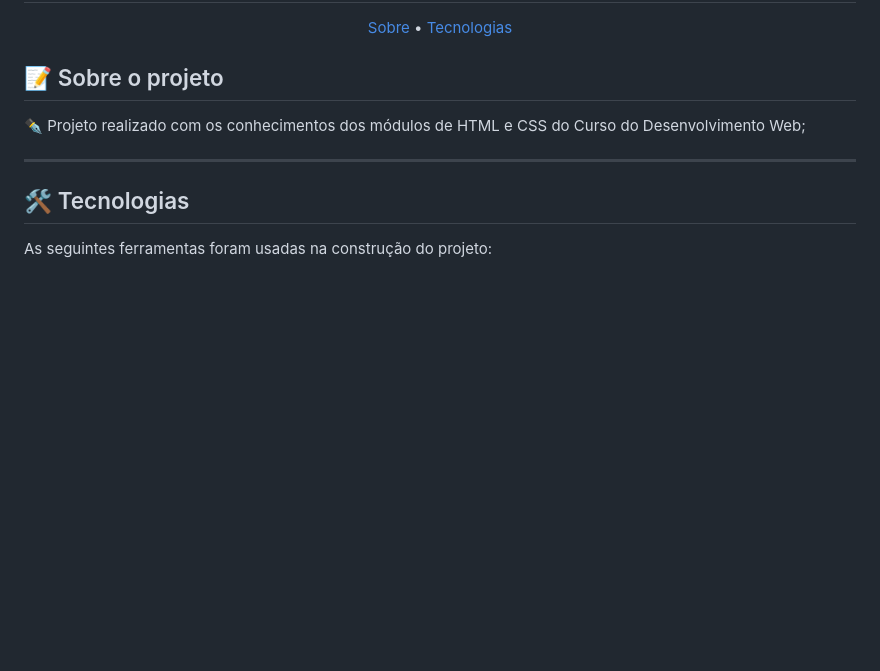
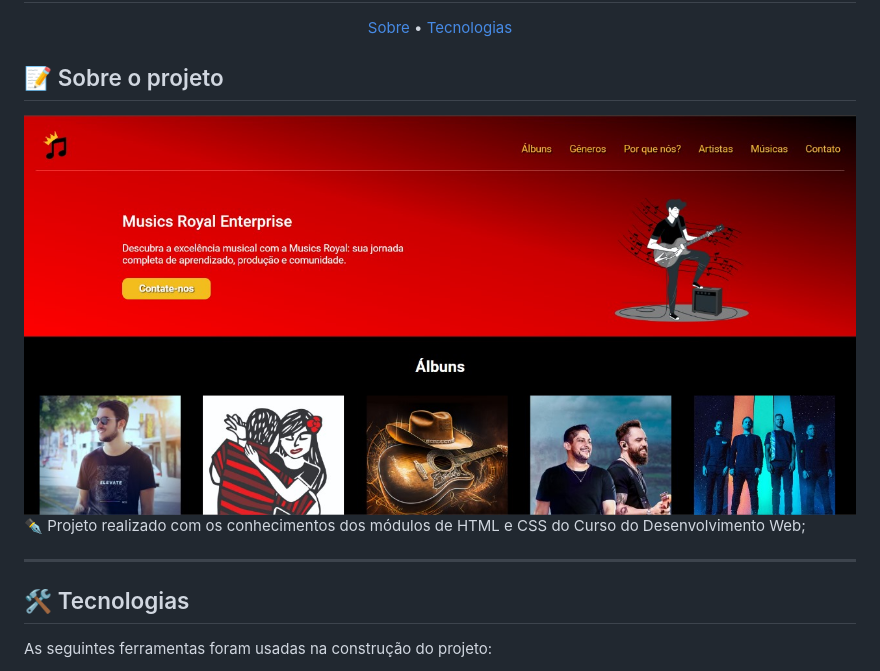
Before and after one commit to OdilonEnrique/Musics-Royal, a Markdown page: README.md, the part around the change. GitHub-like rendering; pictures changed too: images/Image-Project.jpg (added); blank space fills up the shorter version.

Commit message:
add imge project readme

```diff
--- a/README.md
+++ b/README.md
@@ -8,6 +8,8 @@
 </p>
 
 ## 📝 Sobre o projeto
+
+<img src="./images/Image-Project.jpg" alt="Image Project">
 
 ✒️ Projeto realizado com os conhecimentos dos módulos de HTML e CSS do Curso do Desenvolvimento Web;
 
```
